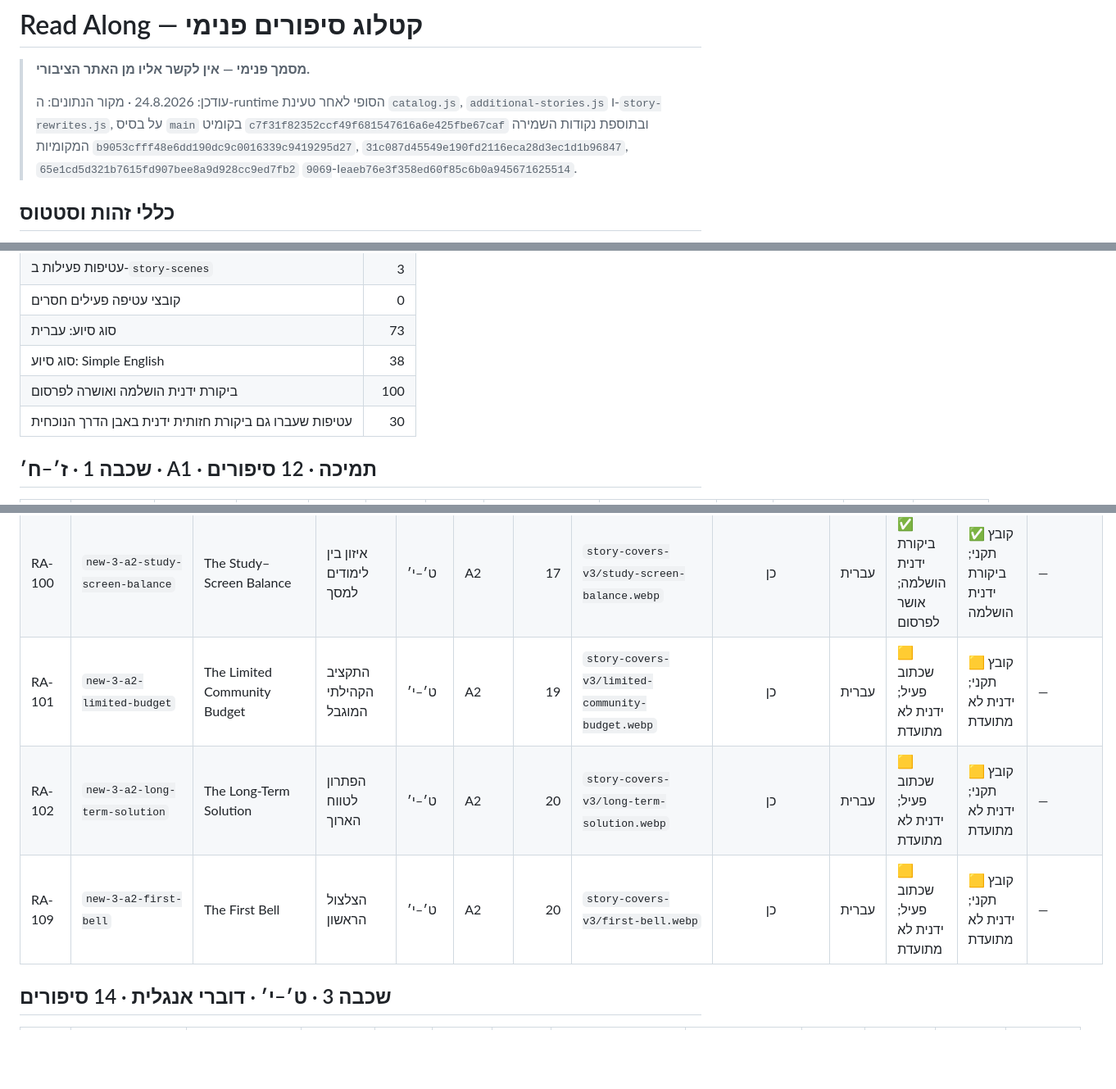
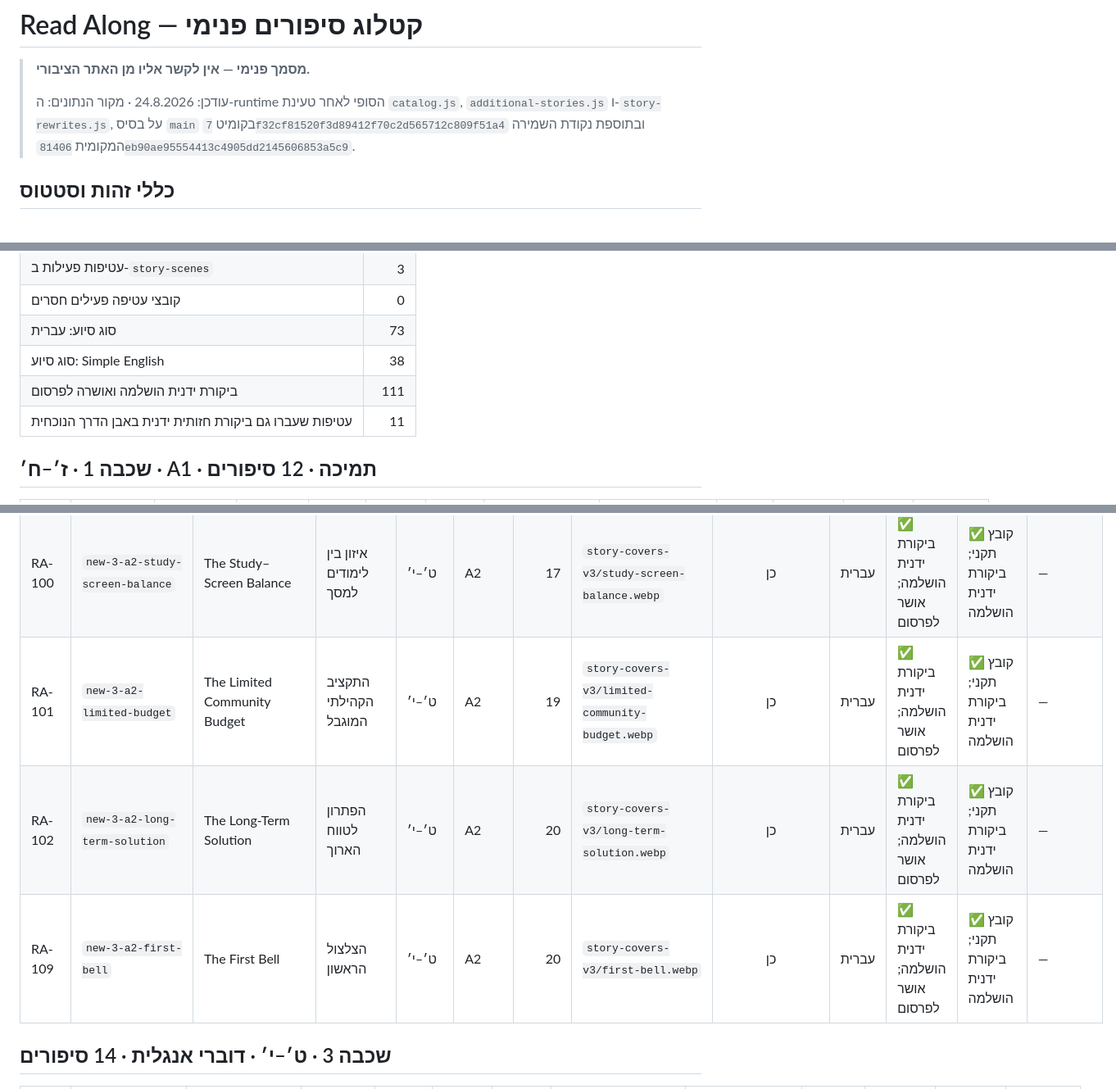
Before and after one commit to Simonh68/E-Vocab-Band-II, a Markdown page: Read-Along/STORY-CATALOG.md, 3 parts joined by grey strips. Shown at 82% size. Drawn GitHub-style; blank space fills up the shorter version.

Commit message:
Approve Read Along stories through RA-111

```diff
--- a/Read-Along/STORY-CATALOG.md
+++ b/Read-Along/STORY-CATALOG.md
@@ -2,7 +2,7 @@
 
 > **מסמך פנימי — אין לקשר אליו מן האתר הציבורי.**
 >
-> עודכן: 24.8.2026 · מקור הנתונים: ה-runtime הסופי לאחר טעינת `catalog.js`, `additional-stories.js` ו-`story-rewrites.js`, על בסיס `main` בקומיט `c7f31f82352ccf49f681547616a6e425fbe67caf` ובתוספת נקודות השמירה המקומיות `b9053cfff48e6dd190dc9c0016339c9419295d27`, `31c087d45549e190fd2116eca28d3ec1d1b96847`, `65e1cd5d321b7615fd907bee8a9d928cc9ed7fb2` ו-`9069eaeb76e3f358ed60f85c6b0a945671625514`.
+> עודכן: 24.8.2026 · מקור הנתונים: ה-runtime הסופי לאחר טעינת `catalog.js`, `additional-stories.js` ו-`story-rewrites.js`, על בסיס `main` בקומיט `7f32cf81520f3d89412f70c2d565712c809f51a4` ובתוספת נקודת השמירה המקומית `81406eb90ae95554413c4905dd2145606853a5c9`.
 
 ## כללי זהות וסטטוס
 
@@ -25,8 +25,8 @@
 | קובצי עטיפה פעילים חסרים | 0 |
 | סוג סיוע: עברית | 73 |
 | סוג סיוע: Simple English | 38 |
-| ביקורת ידנית הושלמה ואושרה לפרסום | 100 |
-| עטיפות שעברו גם ביקורת חזותית ידנית באבן הדרך הנוכחית | 30 |
+| ביקורת ידנית הושלמה ואושרה לפרסום | 111 |
+| עטיפות שעברו גם ביקורת חזותית ידנית באבן הדרך הנוכחית | 11 |
 
 ## שכבה 1 · ז׳–ח׳ · A1 · תמיכה · 12 סיפורים
 
@@ -161,9 +161,9 @@
 | RA-098 | `new-3-a2-unsafe-workplace` | The Unsafe Workplace | מקום העבודה הלא בטוח | ט׳–י׳ | A2 | 14 | `story-covers-v3/unsafe-workplace.webp` | כן | עברית | ✅ ביקורת ידנית הושלמה; אושר לפרסום | ✅ קובץ תקני; ביקורת ידנית הושלמה | — |
 | RA-099 | `new-3-a2-scholarship-application` | The Scholarship Application | בקשת המלגה | ט׳–י׳ | A2 | 16 | `story-covers-v3/scholarship-application.webp` | כן | עברית | ✅ ביקורת ידנית הושלמה; אושר לפרסום | ✅ קובץ תקני; ביקורת ידנית הושלמה | — |
 | RA-100 | `new-3-a2-study-screen-balance` | The Study–Screen Balance | איזון בין לימודים למסך | ט׳–י׳ | A2 | 17 | `story-covers-v3/study-screen-balance.webp` | כן | עברית | ✅ ביקורת ידנית הושלמה; אושר לפרסום | ✅ קובץ תקני; ביקורת ידנית הושלמה | — |
-| RA-101 | `new-3-a2-limited-budget` | The Limited Community Budget | התקציב הקהילתי המוגבל | ט׳–י׳ | A2 | 19 | `story-covers-v3/limited-community-budget.webp` | כן | עברית | 🟨 שכתוב פעיל; ידנית לא מתועדת | 🟨 קובץ תקני; ידנית לא מתועדת | — |
-| RA-102 | `new-3-a2-long-term-solution` | The Long-Term Solution | הפתרון לטווח הארוך | ט׳–י׳ | A2 | 20 | `story-covers-v3/long-term-solution.webp` | כן | עברית | 🟨 שכתוב פעיל; ידנית לא מתועדת | 🟨 קובץ תקני; ידנית לא מתועדת | — |
-| RA-109 | `new-3-a2-first-bell` | The First Bell | הצלצול הראשון | ט׳–י׳ | A2 | 20 | `story-covers-v3/first-bell.webp` | כן | עברית | 🟨 שכתוב פעיל; ידנית לא מתועדת | 🟨 קובץ תקני; ידנית לא מתועדת | — |
+| RA-101 | `new-3-a2-limited-budget` | The Limited Community Budget | התקציב הקהילתי המוגבל | ט׳–י׳ | A2 | 19 | `story-covers-v3/limited-community-budget.webp` | כן | עברית | ✅ ביקורת ידנית הושלמה; אושר לפרסום | ✅ קובץ תקני; ביקורת ידנית הושלמה | — |
+| RA-102 | `new-3-a2-long-term-solution` | The Long-Term Solution | הפתרון לטווח הארוך | ט׳–י׳ | A2 | 20 | `story-covers-v3/long-term-solution.webp` | כן | עברית | ✅ ביקורת ידנית הושלמה; אושר לפרסום | ✅ קובץ תקני; ביקורת ידנית הושלמה | — |
+| RA-109 | `new-3-a2-first-bell` | The First Bell | הצלצול הראשון | ט׳–י׳ | A2 | 20 | `story-covers-v3/first-bell.webp` | כן | עברית | ✅ ביקורת ידנית הושלמה; אושר לפרסום | ✅ קובץ תקני; ביקורת ידנית הושלמה | — |
 
 ## שכבה 3 · ט׳–י׳ · דוברי אנגלית · 14 סיפורים
 
```
Also changed, not shown: other parts of Read-Along/STORY-CATALOG.md (+8 -8 lines).
